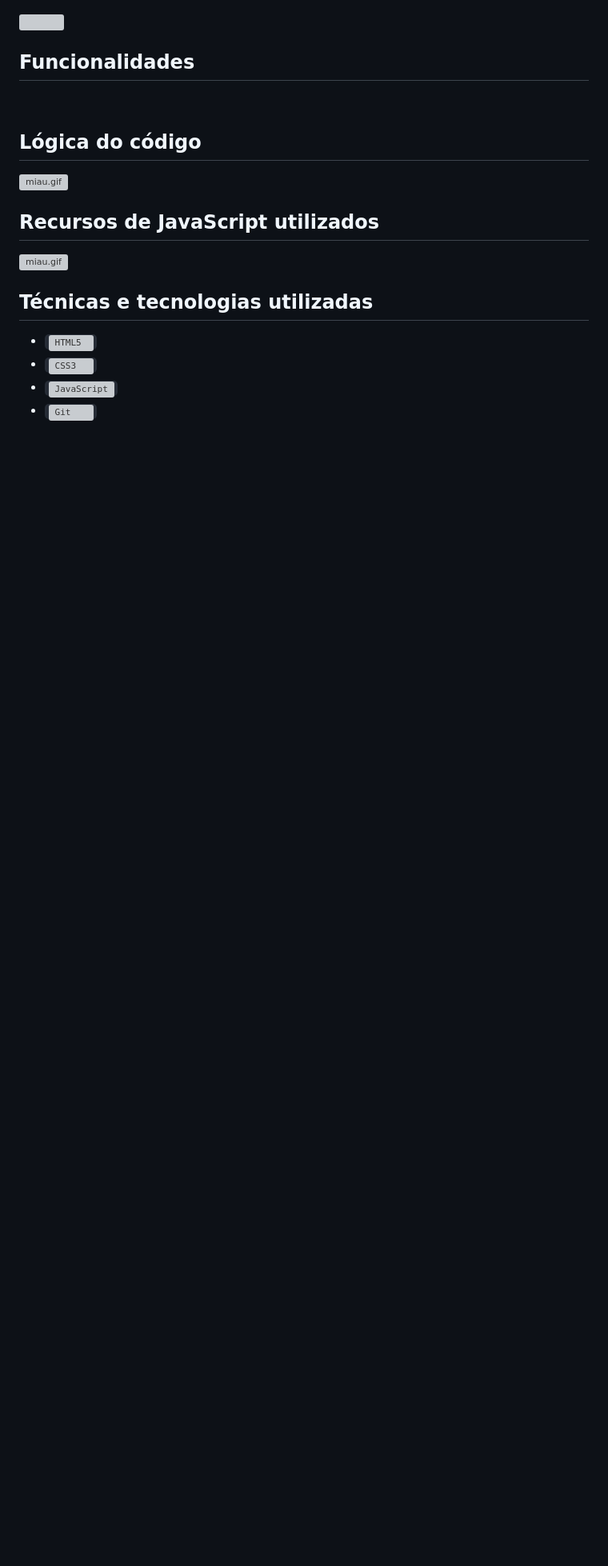
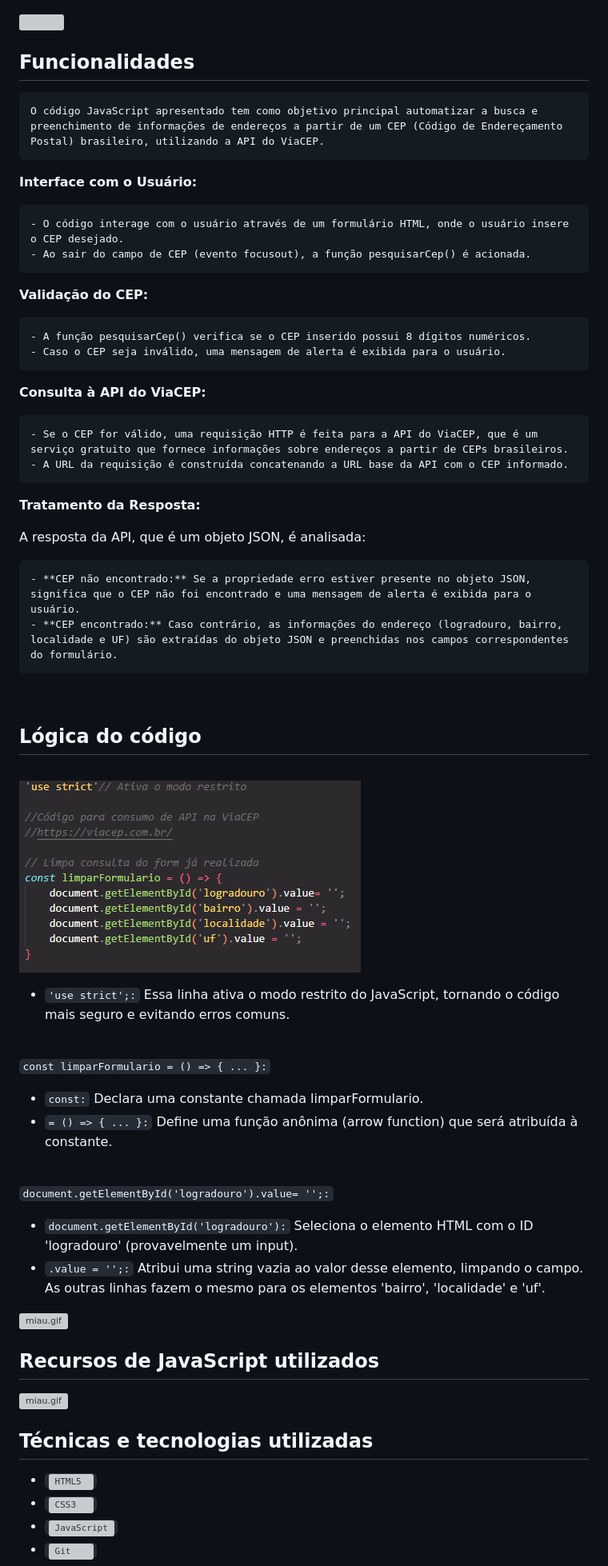
Before and after one commit to AnaLu1za/form-CadEndereco, a Markdown page: README.md, the part around one of its changes. Shown at 80% size. GitHub-like rendering; blank space fills up the shorter version; grey boxes are pictures that could not be loaded.

```diff
--- a/README.md
+++ b/README.md
@@ -20,13 +19,49 @@
 ![]()
 
 ## Funcionalidades
+    O código JavaScript apresentado tem como objetivo principal automatizar a busca e preenchimento de informações de endereços a partir de um CEP (Código de Endereçamento Postal) brasileiro, utilizando a API do ViaCEP.
+
+
+**Interface com o Usuário:**
+
+    - O código interage com o usuário através de um formulário HTML, onde o usuário insere o CEP desejado.
+    - Ao sair do campo de CEP (evento focusout), a função pesquisarCep() é acionada.
+
+**Validação do CEP:**
+
+    - A função pesquisarCep() verifica se o CEP inserido possui 8 dígitos numéricos.
+    - Caso o CEP seja inválido, uma mensagem de alerta é exibida para o usuário.
+
+**Consulta à API do ViaCEP:**
+
+    - Se o CEP for válido, uma requisição HTTP é feita para a API do ViaCEP, que é um serviço gratuito que fornece informações sobre endereços a partir de CEPs brasileiros.
+    - A URL da requisição é construída concatenando a URL base da API com o CEP informado.
+
+**Tratamento da Resposta:**
+
+A resposta da API, que é um objeto JSON, é analisada:
+
+    - **CEP não encontrado:** Se a propriedade erro estiver presente no objeto JSON, significa que o CEP não foi encontrado e uma mensagem de alerta é exibida para o usuário.
+    - **CEP encontrado:** Caso contrário, as informações do endereço (logradouro, bairro, localidade e UF) são extraídas do objeto JSON e preenchidas nos campos correspondentes do formulário.
 
 <br>
 
 
+## Lógica do código
+![limparFormulario](/img/limparFormulario.png)
+- ``'use strict';:`` Essa linha ativa o modo restrito do JavaScript, tornando o código mais seguro e evitando erros comuns.
+<br>
 
-## Lógica do código
+``const limparFormulario = () => { ... }:``
+- ``const:`` Declara uma constante chamada limparFormulario.
+- ``= () => { ... }:`` Define uma função anônima (arrow function) que será atribuída à constante.
 
+<br>
+
+``document.getElementById('logradouro').value= '';:``
+- ``document.getElementById('logradouro'):`` Seleciona o elemento HTML com o ID 'logradouro' (provavelmente um input).
+- ``.value = '';:`` Atribui uma string vazia ao valor desse elemento, limpando o campo.
+As outras linhas fazem o mesmo para os elementos 'bairro', 'localidade' e 'uf'.
 
 ![miau.gif](https://steemitimages.com/DQmZCo76MUSeg8WNYUqr9UMGig3kufJWfENY337KfSbpoJC/miau.gif)
 
```
Also changed, not shown: other parts of README.md (+2 -3 lines).
